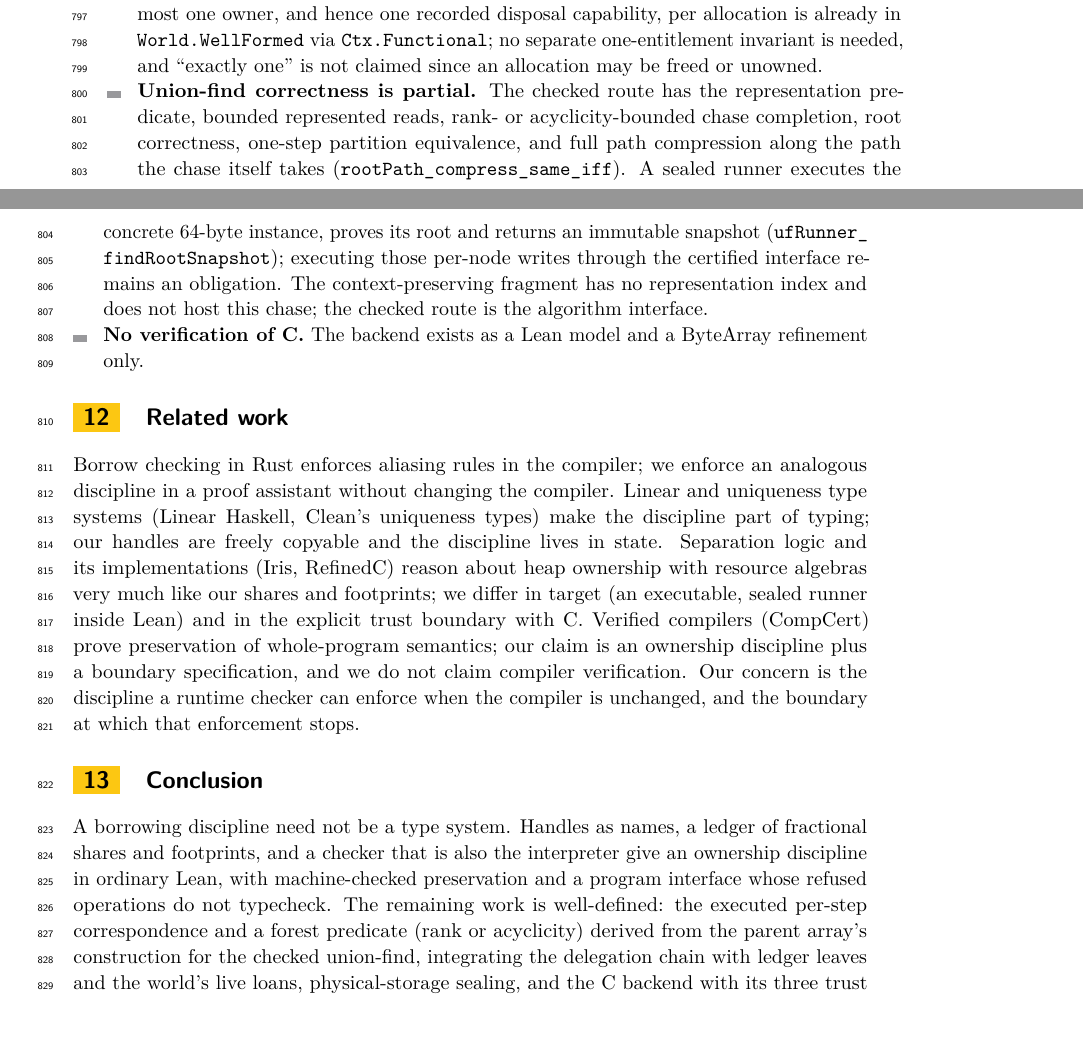
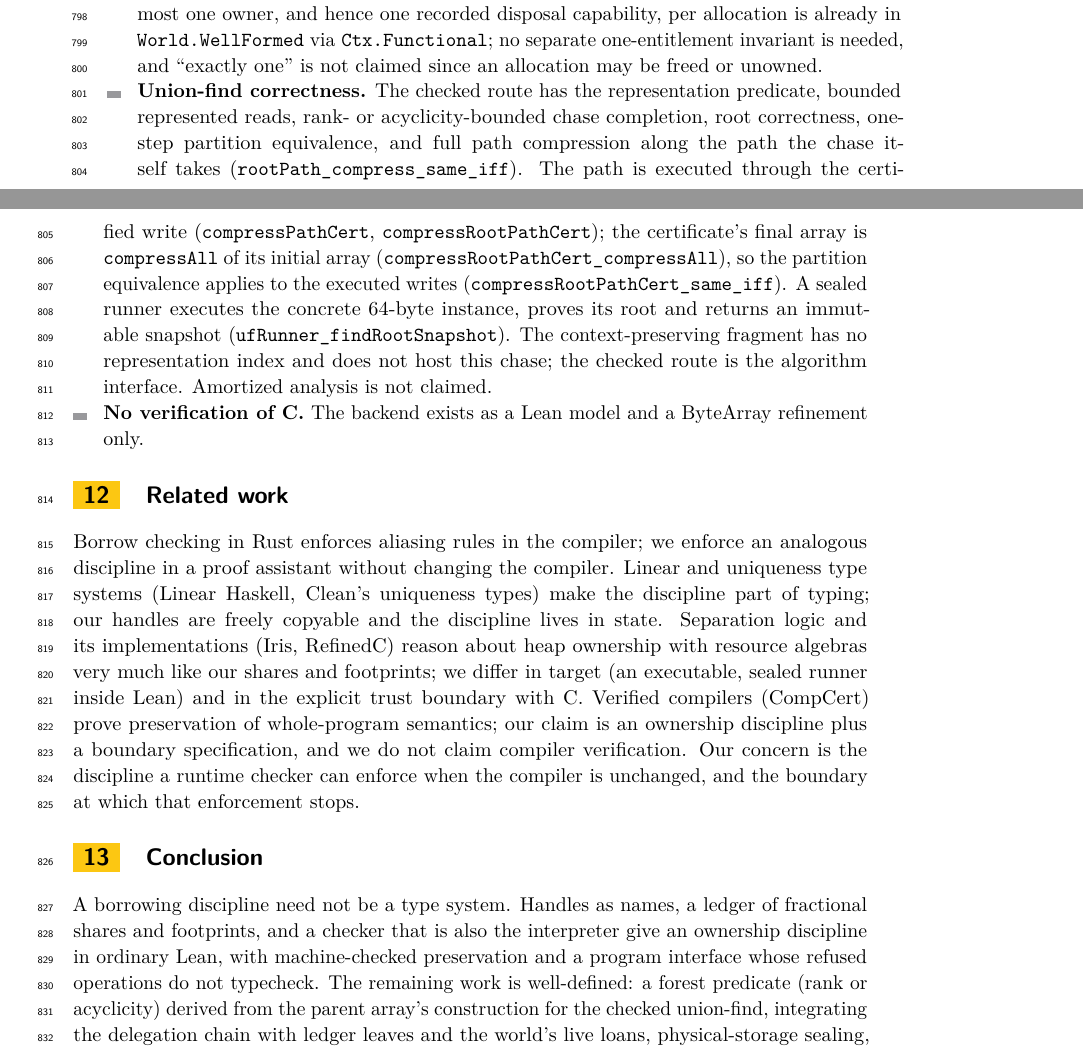
Before and after one commit to scidonia/ownership, a LaTeX paper (paper/sealed-ownership.tex): two parts of pages 18 and 19 of 19, joined at a grey line, cut so that both start at the same text, the shorter picture padded with empty space. Compiled offline with pdfLaTeX.

Commit message:
Execute the full compression path through the certified interface
Cap/UFCertified.lean adds compressBuf, compressPathCert and compressRootPathCert: the node list of rootPath is folded through compressCert, preserving UFRep and the world invariant. compressPathCert_compressAll identifies the final buffer with UF.compressAll of the initial array, and compressRootPathCert_same_iff transports rootPath_compress_same_iff to the executed writes, so the executed path preserves the partition in both directions. The paper, report and notes record that the executed-path obligation is discharged and leave amortized analysis, the forest-predicate derivation, loan/delegation integration, reconstruction, sealing and C as the remaining work.

```diff
--- a/paper/sealed-ownership.tex
+++ b/paper/sealed-ownership.tex
@@ -1158,16 +1161,20 @@ concrete 64-byte instance with an immutable observation.
   allocation is already in \lean{World.WellFormed} via \lean{Ctx.Functional};
   no separate one-entitlement invariant is needed, and ``exactly one'' is not
   claimed since an allocation may be freed or unowned.
-\item \textbf{Union-find correctness is partial.} The checked route has the
+\item \textbf{Union-find correctness.} The checked route has the
   representation predicate, bounded represented reads, rank- or
-  acyclicity-bounded chase completion, root correctness, one-step partition equivalence, and full path
-  compression along the path the chase itself takes
-  (\lean{rootPath\_compress\_same\_iff}). A sealed runner executes the concrete
-  64-byte instance, proves its root and returns an immutable snapshot
-  (\lean{ufRunner\_findRootSnapshot}); executing those per-node writes through
-  the certified interface remains an obligation. The context-preserving
-  fragment has no representation index and does not host this chase; the checked
-  route is the algorithm interface.
+  acyclicity-bounded chase completion, root correctness, one-step partition
+  equivalence, and full path compression along the path the chase itself takes
+  (\lean{rootPath\_compress\_same\_iff}). The path is executed through the
+  certified write (\lean{compressPathCert}, \lean{compressRootPathCert}); the
+  certificate's final array is \lean{compressAll} of its initial array
+  (\lean{compressRootPathCert\_compressAll}), so the partition equivalence
+  applies to the executed writes (\lean{compressRootPathCert\_same\_iff}). A
+  sealed runner executes the concrete 64-byte instance, proves its root and
+  returns an immutable snapshot (\lean{ufRunner\_findRootSnapshot}). The
+  context-preserving fragment has no representation index and does not host this
+  chase; the checked route is the algorithm interface. Amortized analysis is not
+  claimed.
 \item \textbf{No verification of C.} The backend exists as a Lean model and a
   ByteArray refinement only.
 \end{itemize}
@@ -1193,9 +1200,9 @@ A borrowing discipline need not be a type system. Handles as names, a ledger of
 fractional shares and footprints, and a checker that is also the interpreter give
 an ownership discipline in ordinary Lean, with machine-checked preservation and
 a program interface whose refused operations do not typecheck. The remaining work
-is well-defined: the executed per-step correspondence and a forest predicate
-(rank or acyclicity) derived from the parent array's construction for the checked
-union-find, integrating the delegation chain
+is well-defined: a forest predicate (rank or acyclicity) derived from the
+parent array's construction for the checked union-find, integrating the
+delegation chain
 with ledger leaves and the world's live loans, physical-storage sealing, and the
 C backend with its three trust levels made explicit.
 
```
Also changed, not shown: AGENTS.md (+5 -3 lines), report/capability-report.tex (+13 -5 lines), paper/sealed-ownership.pdf, report/capability-report.pdf, paper/sealed-ownership.tex (11 more changed lines), 1 other file.
